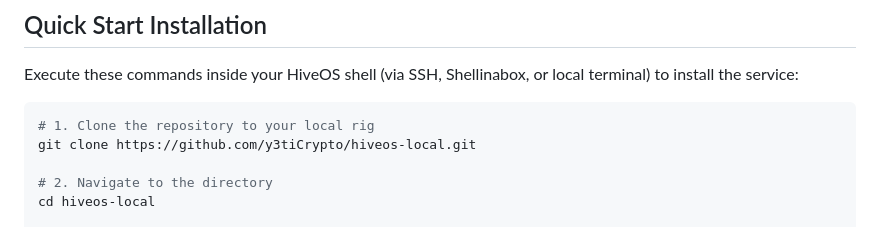
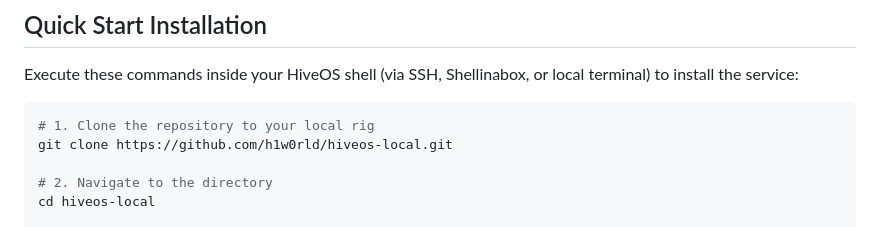
Before and after one commit to h1w0rld/hiveos-local, a Markdown page: README.md, the part around one of its changes. Rendered like a GitHub page.

Commit message:
readme: point repo links to h1w0rld/hiveos-local

````diff
--- a/README.md
+++ b/README.md
@@ -28,7 +28,7 @@ Execute these commands inside your HiveOS shell (via SSH, Shellinabox, or local
 
 ```bash
 # 1. Clone the repository to your local rig
-git clone https://github.com/y3tiCrypto/hiveos-local.git
+git clone https://github.com/h1w0rld/hiveos-local.git
 
 # 2. Navigate to the directory
 cd hiveos-local
````
Also changed, not shown: other parts of README.md (+1 -1 lines).
